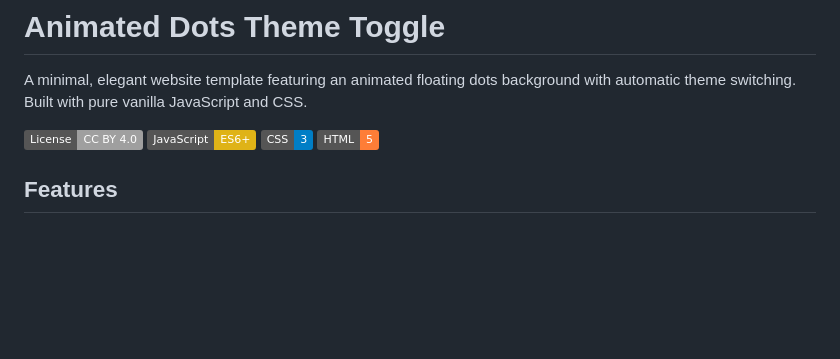
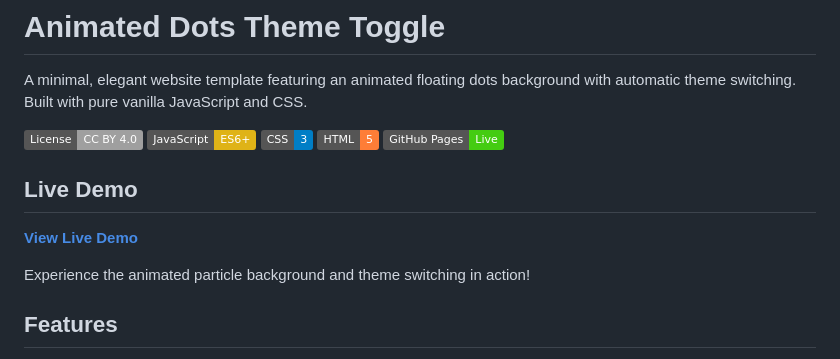
Before and after one commit to davidalvarezp/animated-dots-theme-toggle, a Markdown page: README.md, the part around the change. Drawn GitHub-style; badges without logos; blank space fills up the shorter version.

```diff
--- a/README.md
+++ b/README.md
@@ -6,6 +6,13 @@ A minimal, elegant website template featuring an animated floating dots backgrou
 ![JavaScript](https://img.shields.io/badge/JavaScript-ES6+-yellow.svg)
 ![CSS](https://img.shields.io/badge/CSS-3-blue.svg)
 ![HTML](https://img.shields.io/badge/HTML-5-orange.svg)
+![GitHub Pages](https://img.shields.io/badge/GitHub%20Pages-Live-brightgreen.svg)
+
+## Live Demo
+
+**[View Live Demo](https://davidalvarezp.github.io/particletheme/)**
+
+Experience the animated particle background and theme switching in action!
 
 ## Features
 
```
